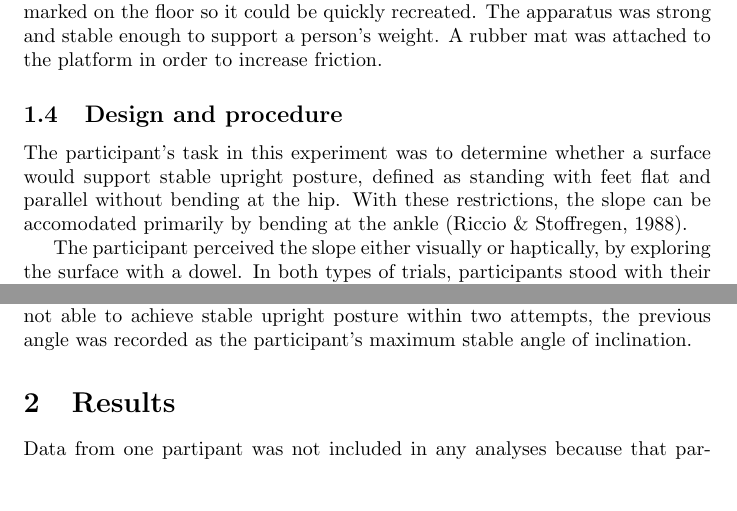
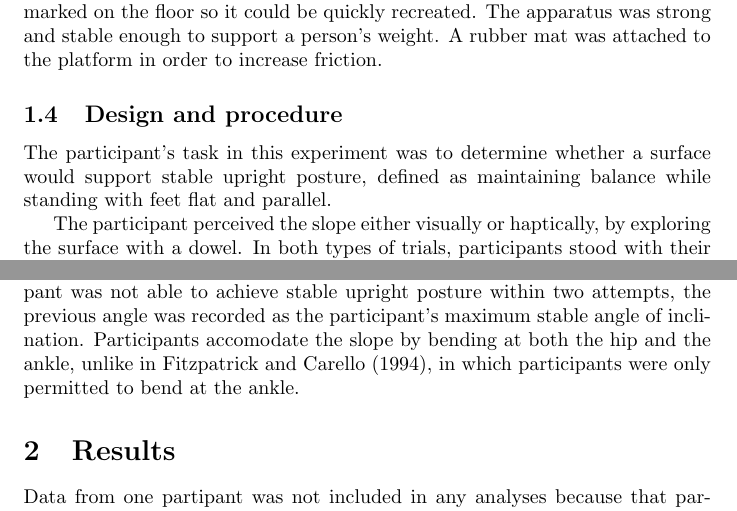
Before and after one commit to hsharrison/ramp-experiment, a LaTeX document (methods-results.tex): two parts of pages 1 and 2 of 6, joined at a grey line, cut so that both start at the same text, the shorter picture padded with empty space. Compiled offline with pdfLaTeX.

Commit message:
Fixed definition of upright posture

```diff
--- a/methods-results.tex
+++ b/methods-results.tex
@@ -14,7 +14,7 @@ A wooden dowel 121.92~cm in length and 1.59~cm in diamter was used for dynamic-t
 The apparatus consisted of a solid wooden 75.88~cm x 210.19~cm platform leaned on a heavy metal block. The slope of the platform was adjusted by sliding the block along the floor. For seven angles of inclination---$12^\circ$, $17^\circ$, $22^\circ$, $27^\circ$, $33^\circ$, $39^\circ$, and $45^\circ$, the corresponding position of the block was determined and marked on the floor so it could be quickly recreated. The apparatus was strong and stable enough to support a person's weight. A rubber mat was attached to the platform in order to increase friction.
 
 \subsection{Design and procedure}
-The participant's task in this experiment was to determine whether a surface would support stable upright posture, defined as standing with feet flat and parallel without bending at the hip. With these restrictions, the slope can be accomodated primarily by bending at the ankle (Riccio \& Stoffregen, 1988). %\cite{riccio1988}.
+The participant's task in this experiment was to determine whether a surface would support stable upright posture, defined as maintaining balance while standing with feet flat and parallel.
 
 The participant perceived the slope either visually or haptically, by exploring the surface with a dowel. In both types of trials, participants stood with their heels 1~m away from the slope. They wore a blindfold and listened to white noise while the experimenters adjusted the slope of the surface. For haptic trials, the participant was instructed to hold the dowel touching the floor and the side of their foot during this time. An experimenter pressed a button on the PC to indicate that the slope was ready, pausing the white noise. After a random delay of 0.5~s-1.5~s, the participant heard a beep indicating the start of the trial. For visual trials, the participant lifted the blindfold at the sound of the beep; for haptic trials, the participant lifted the dowel and began exploring the slope.
 
@@ -24,7 +24,7 @@ Response time was recorded beginning with the beep and ending when a button on t
 
 Seven angles of inclination were crossed with two modes of perception for a total of 14 experimental conditions. Each condition was repeated three times for a total of 42 trials per participant. Haptic and visual trials were conducted in separate blocks. Half the participants began with the visual trials and half began with the haptic trials. Angle of inclination was randomized within each block.
 
-At the end of each session, the participant's maximum afforded angle of inclination was estimated. Beginning with the smallest angle, the participant attempted to stand on the platform. If the participant was able to achieve stable upright posture, the angle of inclination was increased. If the participant was not able to achieve stable upright posture within two attempts, the previous angle was recorded as the participant's maximum stable angle of inclination.
+At the end of each session, the participant's maximum afforded angle of inclination was estimated. Beginning with the smallest angle, the participant attempted to stand on the platform. If the participant was able to achieve stable upright posture, the angle of inclination was increased. If the participant was not able to achieve stable upright posture within two attempts, the previous angle was recorded as the participant's maximum stable angle of inclination. Participants accomodate the slope by bending at both the hip and the ankle, unlike in Fitzpatrick and Carello (1994), in which participants were only permitted to bend at the ankle.
 
 \section{Results}
 Data from one partipant was not included in any analyses because that participant dominated the results by taking more than three times the standard deviation longer than the mean response time for almost every trial. For each remaining participant, the proportion of "yes" responses as well as the mean confidence judgment and mean response time was calculated for each of the 14 experimental conditions.  The resulting proportions of "yes" responses were transformed with an arcsine transformation prior to further analysis. A 2x7 (perception mode x angle of inclination) mixed-design ANOVA with a random factor of participant revealed no significant main effect of perception mode on proportion of "yes" responses, $F(1, 104) = 1.55$, $p > .05$. The main effect of angle of inclination on proportion of "yes" responses was significant, $F(6, 104) = 46.34$, $p < .0001$. The effect on proportion of "yes" responses of the interaction between angle of inclination and mode of perception was not significant, $F(6, 104) = 0.35$, $p > .05$. Figure~\ref{fig:pct} shows that the pattern of responses were similar between the haptic and visual modes of perception. Additionally, the perceived maximum stable angles of inclination, defined as the angle of inclination resulting in 50\% yes responses, was estimated using linear interpolation. This was estimated to be $26.04^\circ$ for visual perception and $27.75^\circ$ for haptic perception. The actual maximum stable angle of inclination, averaged across participants, was $30.33^\circ$.
```
